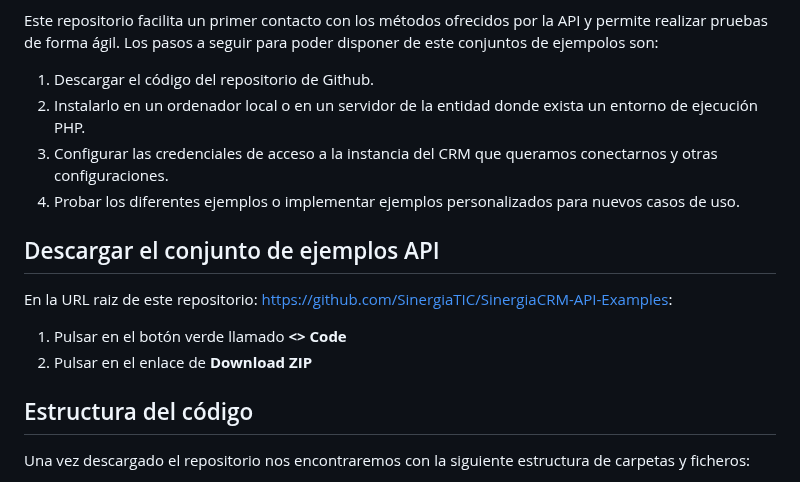
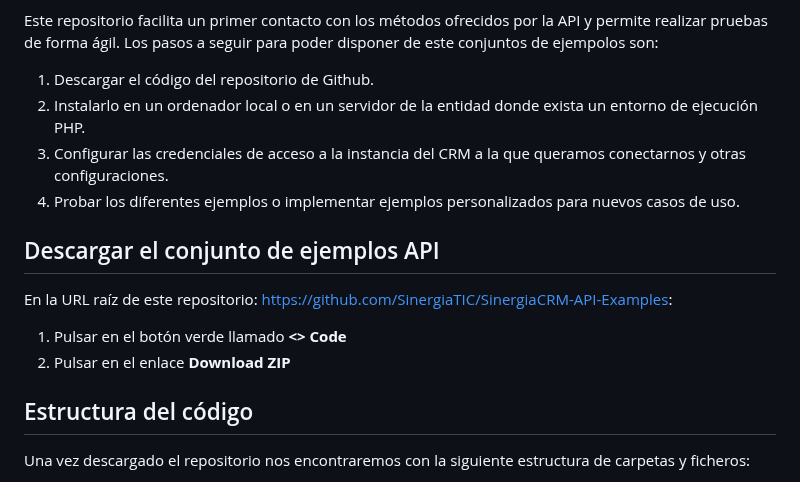
Before and after one commit to SinergiaTIC/SinergiaCRM-API-Examples, a Markdown page: README.md, the part around the change. GitHub-like rendering.

```diff
--- a/README.md
+++ b/README.md
@@ -9,15 +9,15 @@ Este repositorio facilita un primer contacto con los métodos ofrecidos por la A
 
 1. Descargar el código del repositorio de Github.
 2. Instalarlo en un ordenador local o en un servidor de la entidad donde exista un entorno de ejecución PHP.
-3. Configurar las credenciales de acceso a la instancia del CRM que queramos conectarnos y otras configuraciones.
+3. Configurar las credenciales de acceso a la instancia del CRM a la que queramos conectarnos y otras configuraciones.
 4. Probar los diferentes ejemplos o implementar ejemplos personalizados para nuevos casos de uso.
 
 
 ## Descargar el conjunto de ejemplos API
-En la URL raiz de este repositorio: https://github.com/SinergiaTIC/SinergiaCRM-API-Examples:
+En la URL raíz de este repositorio: https://github.com/SinergiaTIC/SinergiaCRM-API-Examples:
 
 1. Pulsar en el botón verde llamado **<> Code**
-2. Pulsar en el enlace de **Download ZIP**
+2. Pulsar en el enlace **Download ZIP**
 
 
 ## Estructura del código
```
